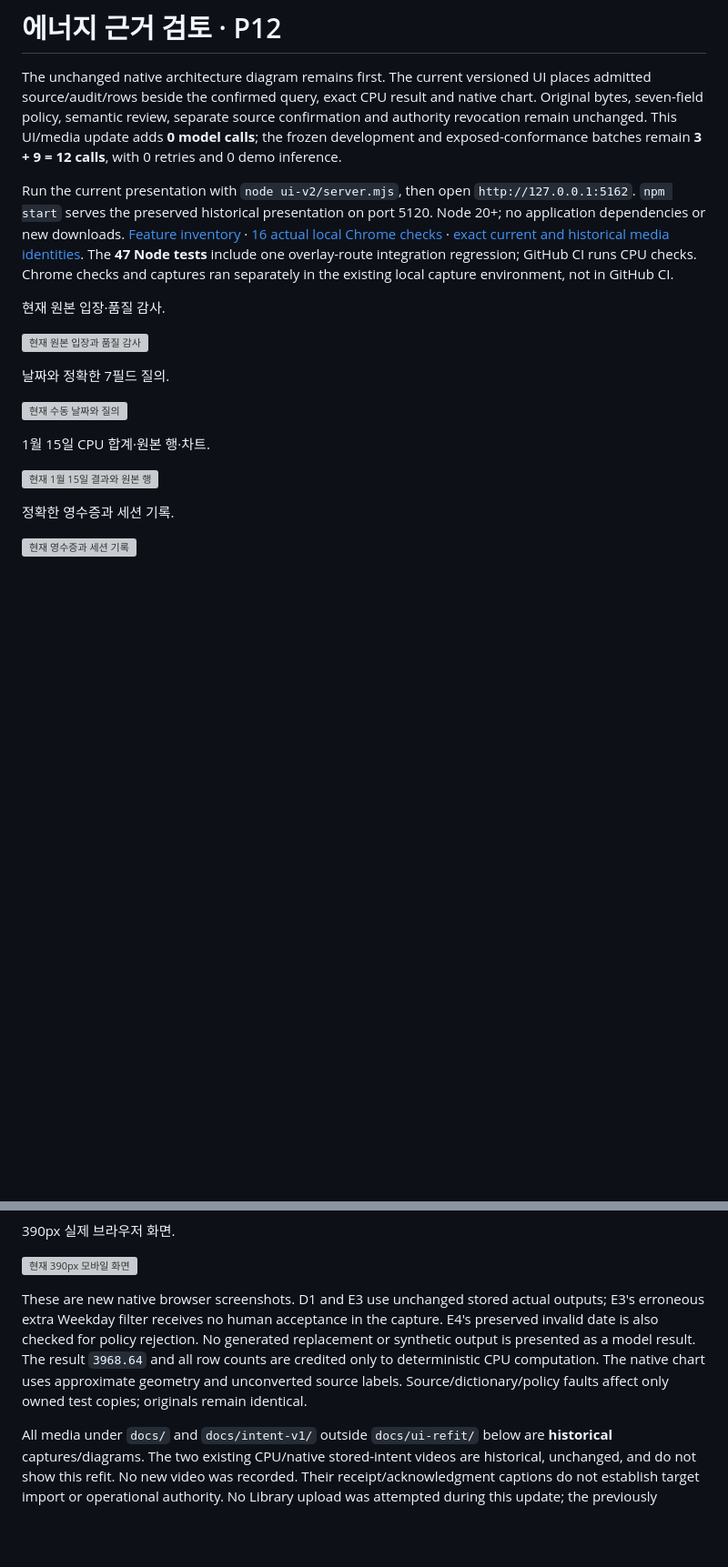
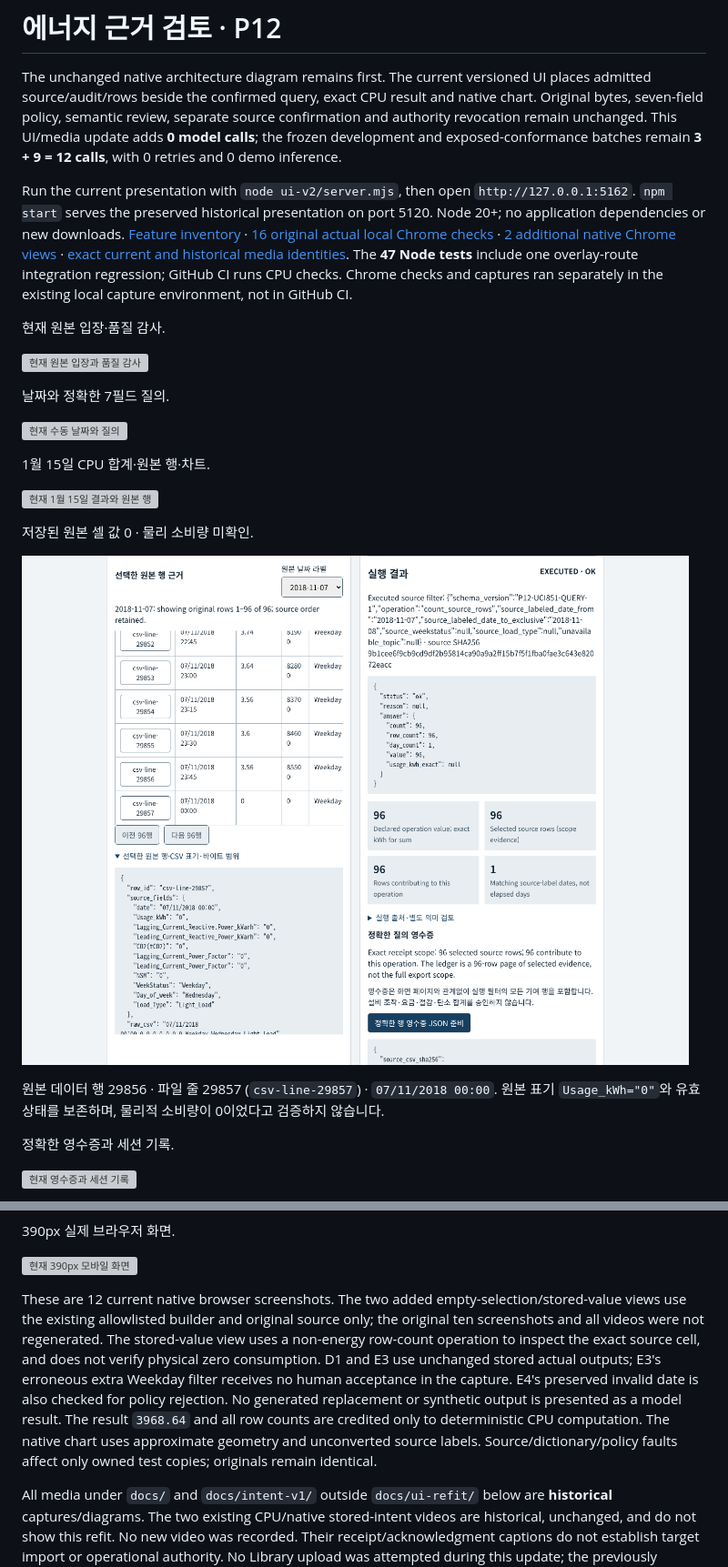
Before and after one commit to Kimhyuntae9665/steel-energy-source-evidence-desk, a Markdown page: README.md, 2 parts joined by grey strips. Shown at 91% size. Drawn GitHub-style; pictures changed too: docs/ui-refit/12-stored-source-value-zero.png (added); blank space fills up the shorter version; grey boxes are pictures that could not be loaded.

Commit message:
Add native empty-selection and stored source zero evidence views

```diff
--- a/README.md
+++ b/README.md
@@ -4,7 +4,7 @@
 
 The unchanged native architecture diagram remains first. The current versioned UI places admitted source/audit/rows beside the confirmed query, exact CPU result and native chart. Original bytes, seven-field policy, semantic review, separate source confirmation and authority revocation remain unchanged. This UI/media update adds **0 model calls**; the frozen development and exposed-conformance batches remain **3 + 9 = 12 calls**, with 0 retries and 0 demo inference.
 
-Run the current presentation with `node ui-v2/server.mjs`, then open `http://127.0.0.1:5162`. `npm start` serves the preserved historical presentation on port 5120. Node 20+; no application dependencies or new downloads. [Feature inventory](docs/ui-refit/feature-inventory.md) · [16 actual local Chrome checks](evidence/ui-refit/browser-checks.json) · [exact current and historical media identities](evidence/ui-refit/media-manifest.json). The **47 Node tests** include one overlay-route integration regression; GitHub CI runs CPU checks. Chrome checks and captures ran separately in the existing local capture environment, not in GitHub CI.
+Run the current presentation with `node ui-v2/server.mjs`, then open `http://127.0.0.1:5162`. `npm start` serves the preserved historical presentation on port 5120. Node 20+; no application dependencies or new downloads. [Feature inventory](docs/ui-refit/feature-inventory.md) · [16 original actual local Chrome checks](evidence/ui-refit/browser-checks.json) · [2 additional native Chrome views](evidence/ui-refit/additional-views.json) · [exact current and historical media identities](evidence/ui-refit/media-manifest.json). The **47 Node tests** include one overlay-route integration regression; GitHub CI runs CPU checks. Chrome checks and captures ran separately in the existing local capture environment, not in GitHub CI.
 
 현재 원본 입장·품질 감사.
 
@@ -18,6 +18,12 @@ Run the current presentation with `node ui-v2/server.mjs`, then open `http://127
 
 ![현재 1월 15일 결과와 원본 행](docs/ui-refit/03-jan15-chart-ledger.png)
 
+저장된 원본 셀 값 0 · 물리 소비량 미확인.
+
+![현재 저장된 원본 셀 값 0](docs/ui-refit/12-stored-source-value-zero.png)
+
+원본 데이터 행 29856 · 파일 줄 29857 (`csv-line-29857`) · `07/11/2018 00:00`. 원본 표기 `Usage_kWh="0"`와 유효 상태를 보존하며, 물리적 소비량이 0이었다고 검증하지 않습니다.
+
 정확한 영수증과 세션 기록.
 
 ![현재 영수증과 세션 기록](docs/ui-refit/04-receipt-history.png)
@@ -46,7 +58,7 @@ Run the current presentation with `node ui-v2/server.mjs`, then open `http://127
 
 ![현재 390px 모바일 화면](docs/ui-refit/10-mobile-390.png)
 
-These are new native browser screenshots. D1 and E3 use unchanged stored actual outputs; E3's erroneous extra Weekday filter receives no human acceptance in the capture. E4's preserved invalid date is also checked for policy rejection. No generated replacement or synthetic output is presented as a model result. The result `3968.64` and all row counts are credited only to deterministic CPU computation. The native chart uses approximate geometry and unconverted source labels. Source/dictionary/policy faults affect only owned test copies; originals remain identical.
+These are 12 current native browser screenshots. The two added empty-selection/stored-value views use the existing allowlisted builder and original source only; the original ten screenshots and all videos were not regenerated. The stored-value view uses a non-energy row-count operation to inspect the exact source cell, and does not verify physical zero consumption. D1 and E3 use unchanged stored actual outputs; E3's erroneous extra Weekday filter receives no human acceptance in the capture. E4's preserved invalid date is also checked for policy rejection. No generated replacement or synthetic output is presented as a model result. The result `3968.64` and all row counts are credited only to deterministic CPU computation. The native chart uses approximate geometry and unconverted source labels. Source/dictionary/policy faults affect only owned test copies; originals remain identical.
 
 All media under `docs/` and `docs/intent-v1/` outside `docs/ui-refit/` below are **historical** captures/diagrams. The two existing CPU/native stored-intent videos are historical, unchanged, and do not show this refit. No new video was recorded. Their receipt/acknowledgment captions do not establish target import or operational authority. No Library upload was attempted during this update; the previously documented desktop transfer blocker remains.
 
```
Also changed, not shown: other parts of README.md (+6 -0 lines), docs/ui-refit/11-covered-empty-selection.png (added), 5 other files.
